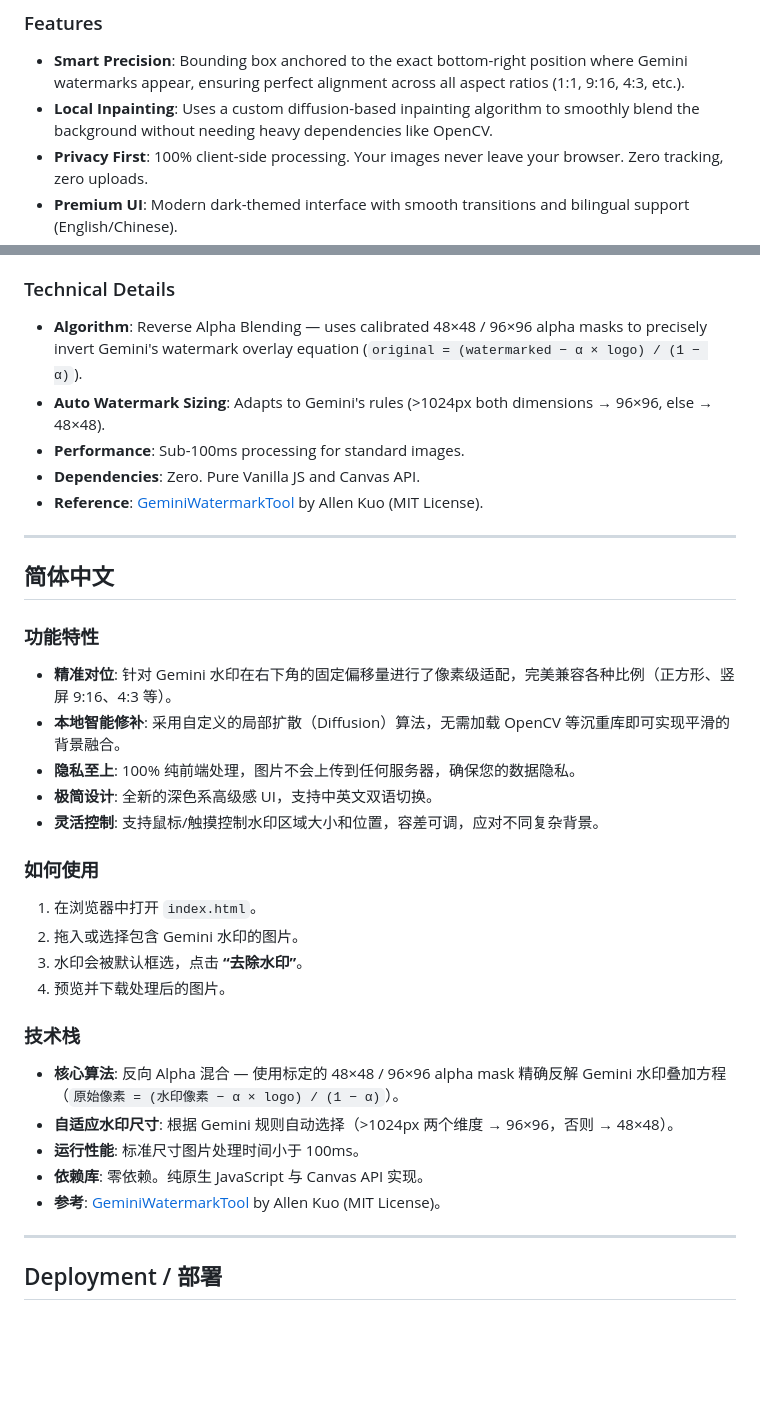
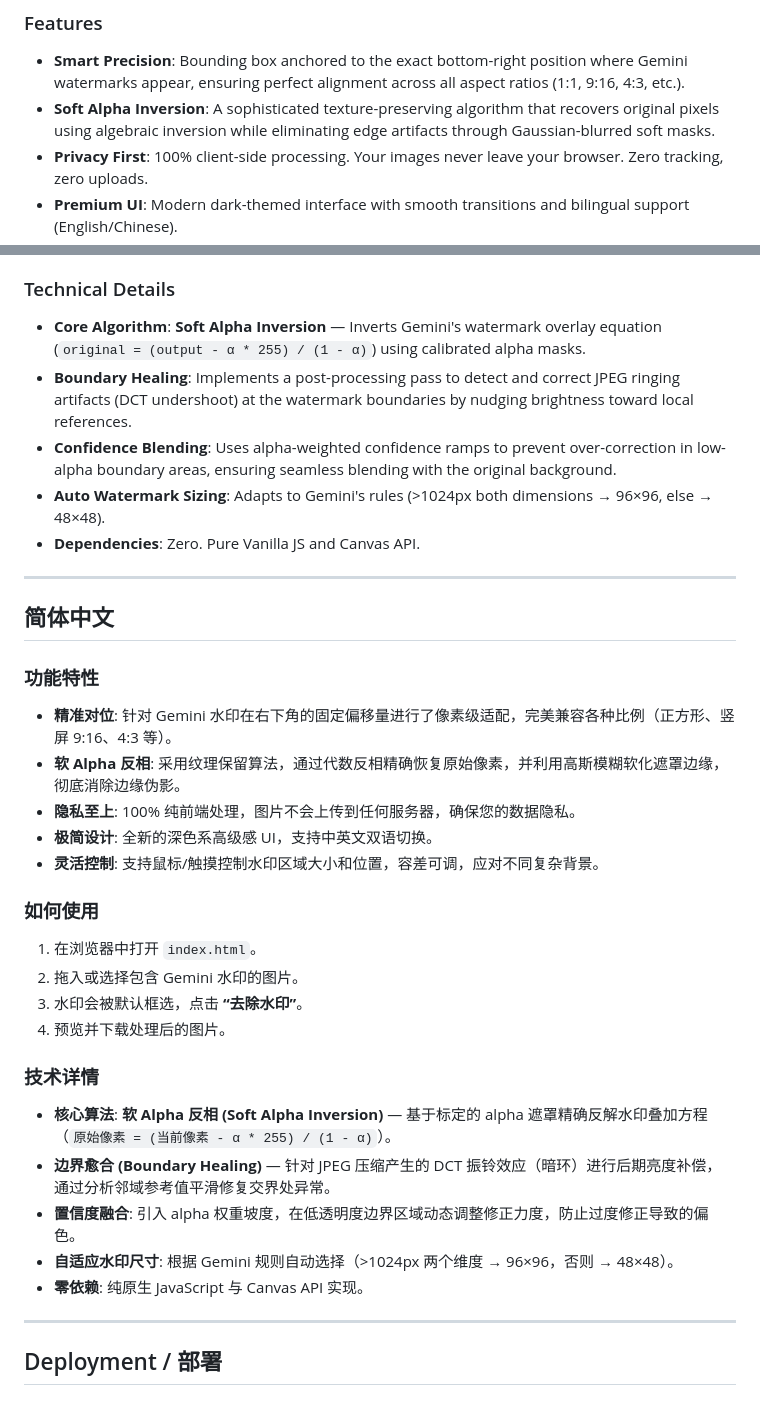
Before and after one commit to secondmax/clean-gemini-watermark, a Markdown page: README.md, 2 parts joined by grey strips. Rendered like a GitHub page; blank space fills up the shorter version.

Commit message:
feat: implement Soft Alpha Inversion with Boundary Healing and update README

```diff
--- a/README.md
+++ b/README.md
@@ -12,7 +12,7 @@ Instant, private, and smart Gemini image watermark removal.
 
 ### Features
 - **Smart Precision**: Bounding box anchored to the exact bottom-right position where Gemini watermarks appear, ensuring perfect alignment across all aspect ratios (1:1, 9:16, 4:3, etc.).
-- **Local Inpainting**: Uses a custom diffusion-based inpainting algorithm to smoothly blend the background without needing heavy dependencies like OpenCV.
+- **Soft Alpha Inversion**: A sophisticated texture-preserving algorithm that recovers original pixels using algebraic inversion while eliminating edge artifacts through Gaussian-blurred soft masks.
 - **Privacy First**: 100% client-side processing. Your images never leave your browser. Zero tracking, zero uploads.
 - **Premium UI**: Modern dark-themed interface with smooth transitions and bilingual support (English/Chinese).
 - **Flexible Controls**: Manual drag-and-resize support for non-standard watermarks and adjustable tolerance settings.
@@ -24,11 +24,11 @@ Instant, private, and smart Gemini image watermark removal.
 4. Download your cleaned image.
 
 ### Technical Details
-- **Algorithm**: Reverse Alpha Blending — uses calibrated 48×48 / 96×96 alpha masks to precisely invert Gemini's watermark overlay equation (`original = (watermarked − α × logo) / (1 − α)`).
+- **Core Algorithm**: **Soft Alpha Inversion** — Inverts Gemini's watermark overlay equation (`original = (output - α * 255) / (1 - α)`) using calibrated alpha masks.
+- **Boundary Healing**: Implements a post-processing pass to detect and correct JPEG ringing artifacts (DCT undershoot) at the watermark boundaries by nudging brightness toward local references.
+- **Confidence Blending**: Uses alpha-weighted confidence ramps to prevent over-correction in low-alpha boundary areas, ensuring seamless blending with the original background.
 - **Auto Watermark Sizing**: Adapts to Gemini's rules (>1024px both dimensions → 96×96, else → 48×48).
-- **Performance**: Sub-100ms processing for standard images.
 - **Dependencies**: Zero. Pure Vanilla JS and Canvas API.
-- **Reference**: [GeminiWatermarkTool](https://github.com/allenk/GeminiWatermarkTool) by Allen Kuo (MIT License).
 
 ---
 
@@ -38,7 +38,7 @@ Instant, private, and smart Gemini image watermark removal.
 
 ### 功能特性
 - **精准对位**: 针对 Gemini 水印在右下角的固定偏移量进行了像素级适配，完美兼容各种比例（正方形、竖屏 9:16、4:3 等）。
-- **本地智能修补**: 采用自定义的局部扩散（Diffusion）算法，无需加载 OpenCV 等沉重库即可实现平滑的背景融合。
+- **软 Alpha 反相**: 采用纹理保留算法，通过代数反相精确恢复原始像素，并利用高斯模糊软化遮罩边缘，彻底消除边缘伪影。
 - **隐私至上**: 100% 纯前端处理，图片不会上传到任何服务器，确保您的数据隐私。
 - **极简设计**: 全新的深色系高级感 UI，支持中英文双语切换。
 - **灵活控制**: 支持鼠标/触摸控制水印区域大小和位置，容差可调，应对不同复杂背景。
@@ -49,12 +49,12 @@ Instant, private, and smart Gemini image watermark removal.
 3. 水印会被默认框选，点击 **“去除水印”**。
 4. 预览并下载处理后的图片。
 
-### 技术栈
-- **核心算法**: 反向 Alpha 混合 — 使用标定的 48×48 / 96×96 alpha mask 精确反解 Gemini 水印叠加方程（`原始像素 = (水印像素 − α × logo) / (1 − α)`）。
+### 技术详情
+- **核心算法**: **软 Alpha 反相 (Soft Alpha Inversion)** — 基于标定的 alpha 遮罩精确反解水印叠加方程（`原始像素 = (当前像素 - α * 255) / (1 - α)`）。
+- **边界愈合 (Boundary Healing)** — 针对 JPEG 压缩产生的 DCT 振铃效应（暗环）进行后期亮度补偿，通过分析邻域参考值平滑修复交界处异常。
+- **置信度融合**: 引入 alpha 权重坡度，在低透明度边界区域动态调整修正力度，防止过度修正导致的偏色。
 - **自适应水印尺寸**: 根据 Gemini 规则自动选择（>1024px 两个维度 → 96×96，否则 → 48×48）。
-- **运行性能**: 标准尺寸图片处理时间小于 100ms。
-- **依赖库**: 零依赖。纯原生 JavaScript 与 Canvas API 实现。
-- **参考**: [GeminiWatermarkTool](https://github.com/allenk/GeminiWatermarkTool) by Allen Kuo (MIT License)。
+- **零依赖**: 纯原生 JavaScript 与 Canvas API 实现。
 
 ---
 
```
